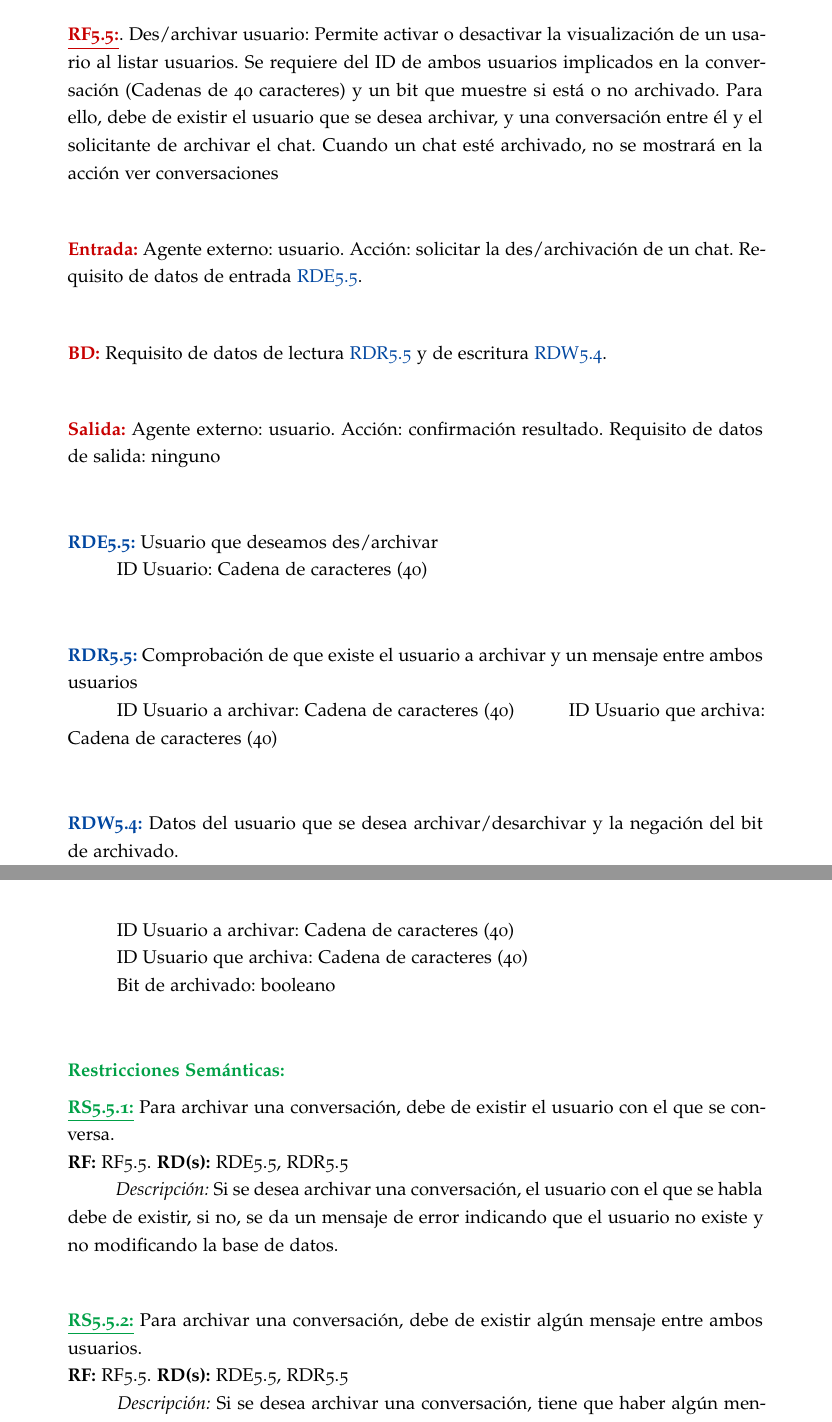
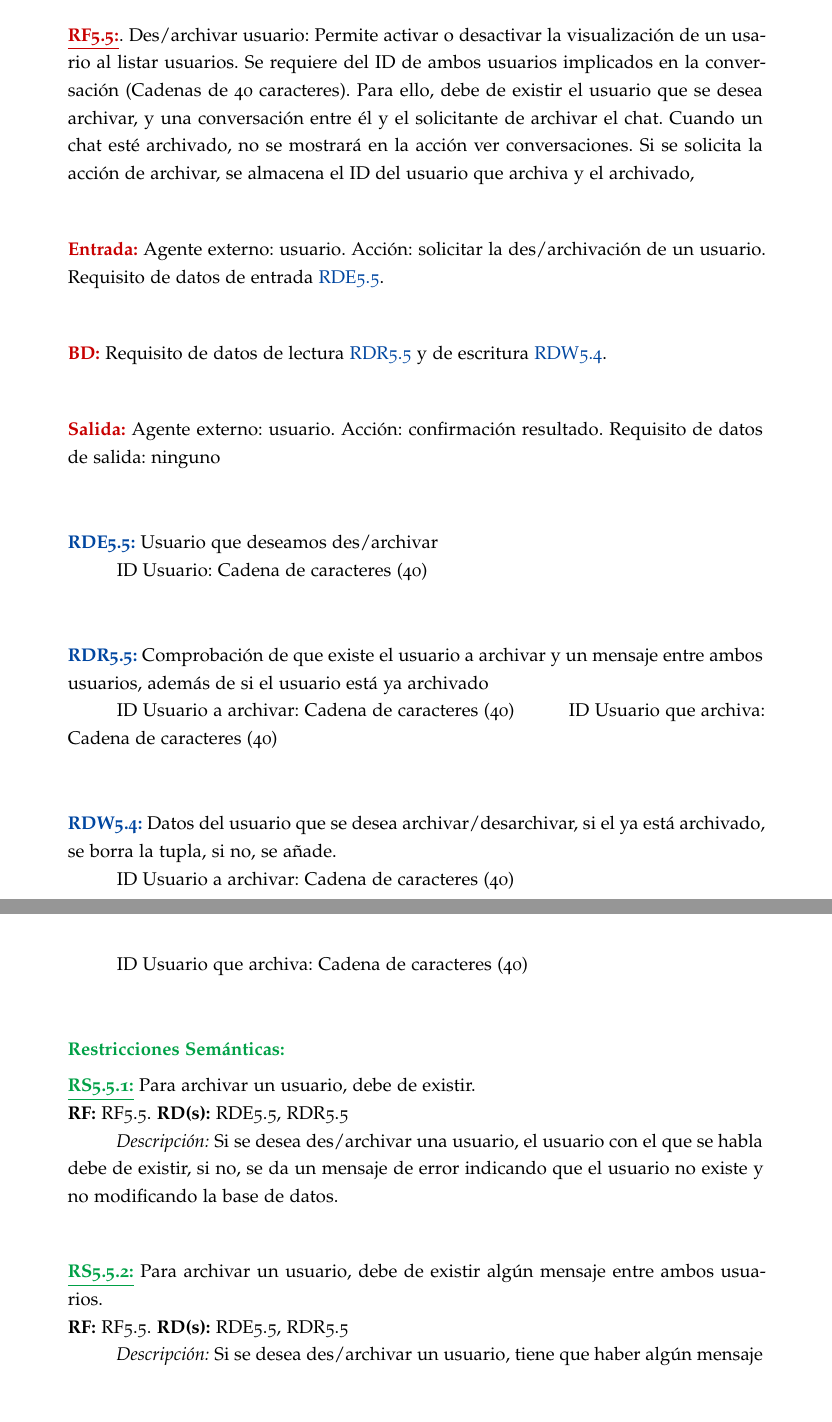
Before and after one commit to Ismael-Sallami/oracle-dbms-project, a LaTeX thesis (LaTeX/pr1/pr1.tex, which reads LaTeX/pr1/chapters/sergio/mensajeria.tex): two parts of pages 49 and 50 of 69 before the commit and two parts of pages 49 and 50 of 67 after it, joined at a grey line, cut so that both start at the same text, the shorter picture padded with empty space. Compiled offline with pdfLaTeX; a missing font is replaced by an installed copy or a similar font.

Commit message:
Subo cambios finales a menasjería

```diff
--- a/LaTeX/pr1/chapters/sergio/mensajeria.tex
+++ b/LaTeX/pr1/chapters/sergio/mensajeria.tex
@@ -195,11 +195,11 @@ Requisito de datos de salida: \textcolor{azul}{RDS5.\theRDS} \\[12pt]
 % ======================= %
 \section{Des/archivar usuario}
 \textbf{\textcolor{rojo}{\underline{RF5.\theRF:}}}. Des/archivar usuario: Permite activar o desactivar la visualización de un usario al listar usuarios.
-Se requiere del ID de ambos usuarios implicados en la conversación (Cadenas de 40 caracteres) y un bit que muestre si está o no archivado. Para ello, debe de existir
+Se requiere del ID de ambos usuarios implicados en la conversación (Cadenas de 40 caracteres). Para ello, debe de existir
 el usuario que se desea archivar, y una conversación entre él y el solicitante de archivar el chat. Cuando un chat esté archivado, no se mostrará en la acción ver
-conversaciones\\[6pt]
+conversaciones. Si se solicita la acción de archivar, se almacena el ID del usuario que archiva y el archivado, \\[6pt]
 
-\textbf{\textcolor{rojo}{Entrada:}} Agente externo: usuario. Acción: solicitar la des/archivación de un chat.
+\textbf{\textcolor{rojo}{Entrada:}} Agente externo: usuario. Acción: solicitar la des/archivación de un usuario.
 Requisito de datos de entrada \textcolor{azul}{RDE5.\theRDE}. \\[6pt]
 
 \textbf{\textcolor{rojo}{BD:}} Requisito de datos de lectura \textcolor{azul}{RDR5.\theRDR} y de escritura \textcolor{azul}{RDW5.\theRDW}. \\[6pt]
@@ -210,25 +210,24 @@ Requisito de datos de salida: ninguno \\[12pt]
 \textcolor{azul}{\textbf{RDE5.\theRDE:}} Usuario que deseamos des/archivar   \\
 \hspace*{1cm} ID Usuario: Cadena de caracteres (40) \\[12pt]
 
-\textcolor{azul}{\textbf{RDR5.\theRDR:}} Comprobación de que existe el usuario a archivar y un mensaje entre ambos usuarios\\
+\textcolor{azul}{\textbf{RDR5.\theRDR:}} Comprobación de que existe el usuario a archivar y un mensaje entre ambos usuarios, además de si el usuario está ya archivado\\
 \hspace*{1cm} ID Usuario a archivar: Cadena de caracteres (40)
 \hspace*{1cm} ID Usuario que archiva: Cadena de caracteres (40) \\[12pt]
 
-\textcolor{azul}{\textbf{RDW5.\theRDW:}} Datos del usuario que se desea archivar/desarchivar y la negación del bit de archivado. \\
+\textcolor{azul}{\textbf{RDW5.\theRDW:}} Datos del usuario que se desea archivar/desarchivar, si el ya está archivado, se borra la tupla, si no, se añade. \\
 \hspace*{1cm} ID Usuario a archivar: Cadena de caracteres (40) \\
-\hspace*{1cm} ID Usuario que archiva: Cadena de caracteres (40) \\
-\hspace*{1cm} Bit de archivado: booleano \\[12pt]
+\hspace*{1cm} ID Usuario que archiva: Cadena de caracteres (40) \\[12pt]
 
 \setcounter{RS}{1}
 \textbf{\textcolor{verde}{Restricciones Semánticas:}} \\[6pt]
-\textbf{\textcolor{verde}{\underline{RS5.\theRF.\theRS:}}} Para archivar una conversación, debe de existir el usuario con el que se conversa. \\
+\textbf{\textcolor{verde}{\underline{RS5.\theRF.\theRS:}}} Para archivar un usuario, debe de existir. \\
 \textbf{RF:} RF5.\theRF. \textbf{RD(s):} RDE5.\theRDE, RDR5.\theRDR \\
-\hspace*{1cm} \textit{Descripción:} Si se desea archivar una conversación, el usuario con el que se habla debe de existir, si no, se da un mensaje de error indicando que el usuario no existe y no modificando la base de datos. \\ [6pt]
+\hspace*{1cm} \textit{Descripción:} Si se desea des/archivar una usuario, el usuario con el que se habla debe de existir, si no, se da un mensaje de error indicando que el usuario no existe y no modificando la base de datos. \\ [6pt]
 \stepcounter{RS}
 
-\textbf{\textcolor{verde}{\underline{RS5.\theRF.\theRS:}}} Para archivar una conversación, debe de existir algún mensaje entre ambos usuarios. \\
+\textbf{\textcolor{verde}{\underline{RS5.\theRF.\theRS:}}} Para archivar un usuario, debe de existir algún mensaje entre ambos usuarios. \\
 \textbf{RF:} RF5.\theRF. \textbf{RD(s):} RDE5.\theRDE, RDR5.\theRDR \\
-\hspace*{1cm} \textit{Descripción:} Si se desea archivar una conversación, tiene que haber algún mensaje por parte de alguno de los usuarios, de no ser así, se mostrará un error y se indicará que no existe dicha conversación, no modificando la base de datos. \\ [6pt]
+\hspace*{1cm} \textit{Descripción:} Si se desea des/archivar un usuario, tiene que haber algún mensaje por parte de alguno de los usuarios, de no ser así, se mostrará un error y se indicará que no existe dicha conversación, no modificando la base de datos. \\ [6pt]
 \stepcounter{RS}
 
 \stepcounter{RF}
```
Also changed, not shown: LaTeX/pr1/chapters/sergio/mensajeria2.2.tex (deleted, +0 -30 lines), LaTeX/pr1/pr1.tex (+0 -3 lines), LaTeX/pr1/chapters/sergio/mensajeria.tex (6 more changed lines).
